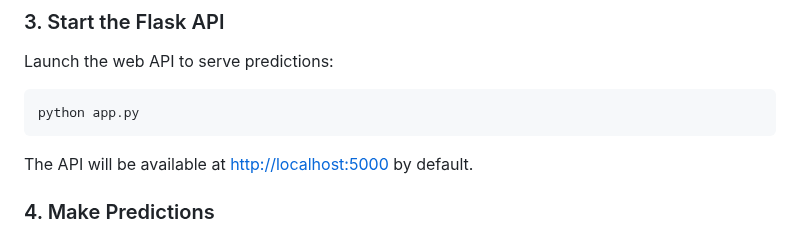
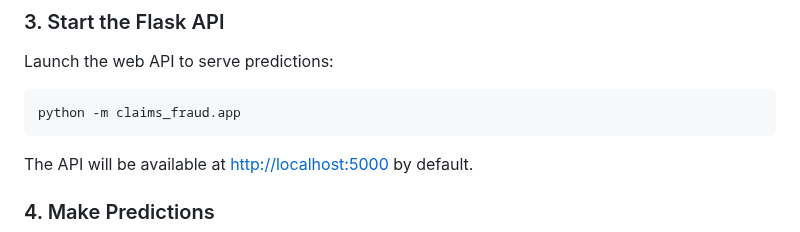
Before and after one commit to andrewdr14/claims_fraud_detection, a Markdown page: README.md, the part around the change. Rendered like a GitHub page.

````diff
--- a/README.md
+++ b/README.md
@@ -152,7 +152,7 @@ This will create and persist models (e.g., as `.pkl` files) for later use by the
 
 Launch the web API to serve predictions:
 ```bash
-python app.py
+python -m claims_fraud.app
 ```
 The API will be available at [http://localhost:5000](http://localhost:5000) by default.
 
````
